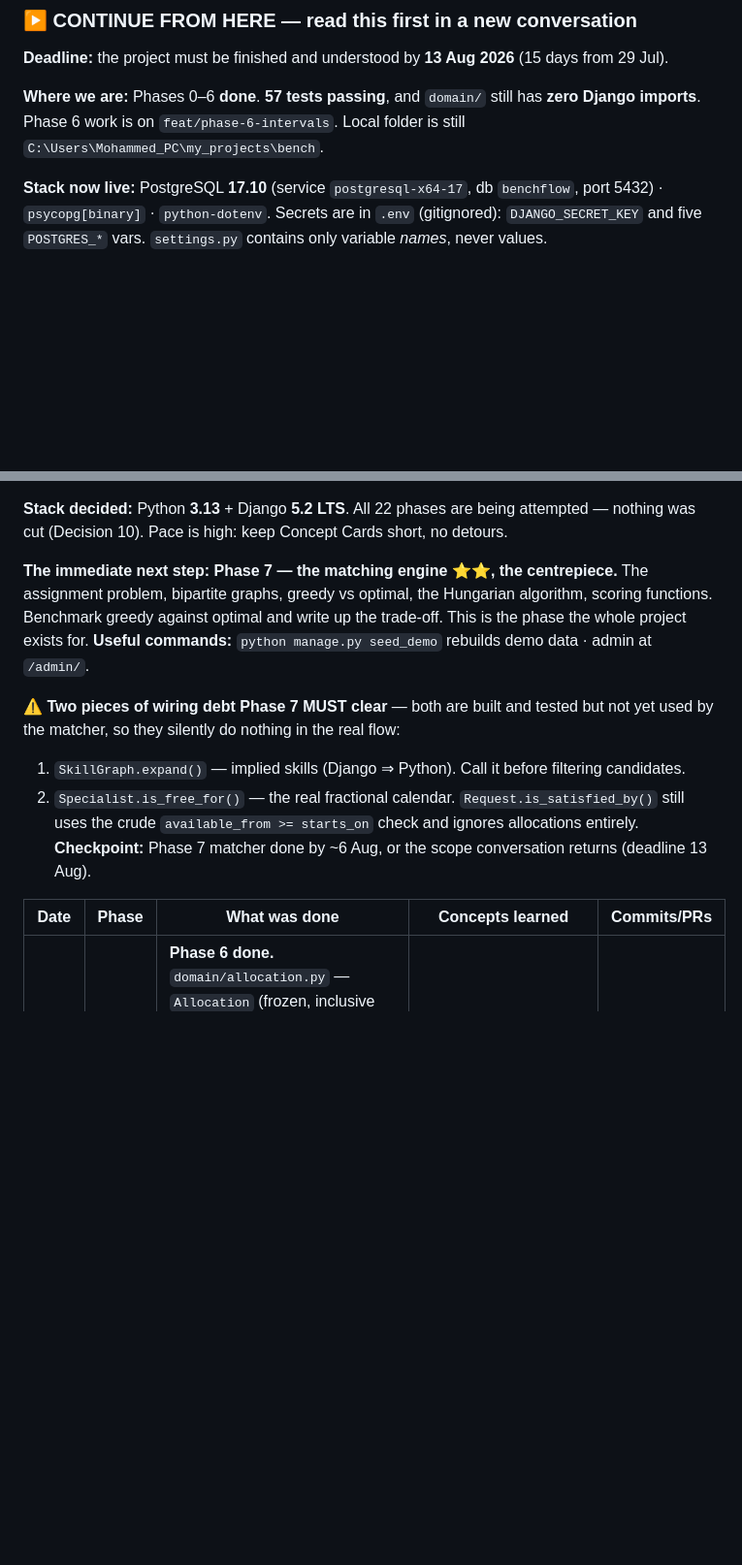
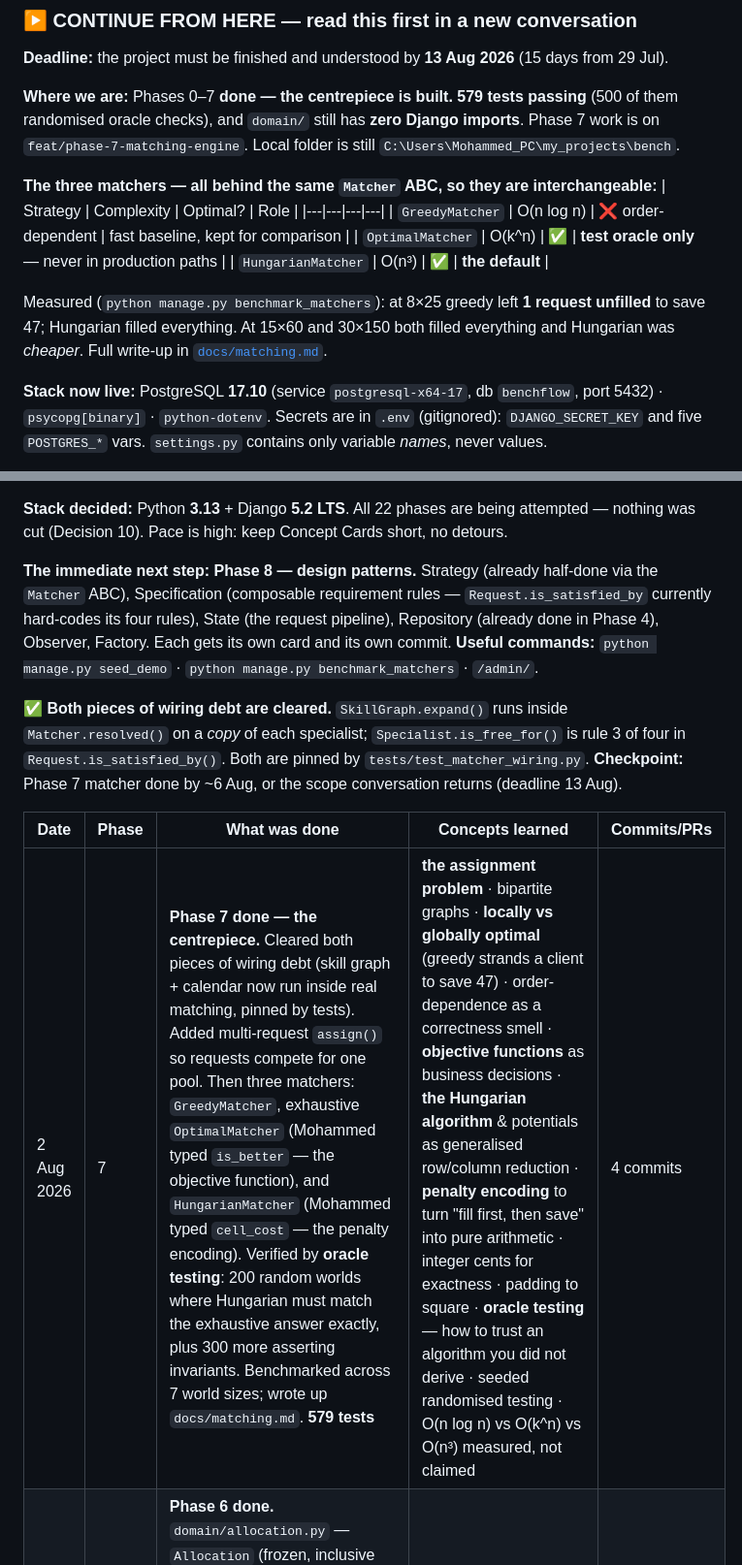
Before and after one commit to Shakarneh/BenchFlow, a Markdown page: CLAUDE.md, 2 parts joined by grey strips. Shown at 97% size. Rendered like a GitHub page; blank space fills up the shorter version.

Commit message:
Record Phase 7: the matching engine

```diff
--- a/CLAUDE.md
+++ b/CLAUDE.md
@@ -437,9 +437,21 @@ A phase is done when **all** of these are true:
 
 **Deadline:** the project must be finished and understood by **13 Aug 2026** (15 days from 29 Jul).
 
-**Where we are:** Phases 0–6 **done**. **57 tests passing**, and `domain/` still has **zero Django
-imports**. Phase 6 work is on `feat/phase-6-intervals`.
+**Where we are:** Phases 0–7 **done — the centrepiece is built.** **579 tests passing**
+(500 of them randomised oracle checks), and `domain/` still has **zero Django imports**.
+Phase 7 work is on `feat/phase-7-matching-engine`.
 Local folder is still `C:\Users\Mohammed_PC\my_projects\bench`.
+
+**The three matchers — all behind the same `Matcher` ABC, so they are interchangeable:**
+| Strategy | Complexity | Optimal? | Role |
+|---|---|---|---|
+| `GreedyMatcher` | O(n log n) | ❌ order-dependent | fast baseline, kept for comparison |
+| `OptimalMatcher` | O(k^n) | ✅ | **test oracle only** — never in production paths |
+| `HungarianMatcher` | O(n³) | ✅ | **the default** |
+
+Measured (`python manage.py benchmark_matchers`): at 8×25 greedy left **1 request unfilled**
+to save 47; Hungarian filled everything. At 15×60 and 30×150 both filled everything and
+Hungarian was *cheaper*. Full write-up in [`docs/matching.md`](docs/matching.md).
 
 **Stack now live:** PostgreSQL **17.10** (service `postgresql-x64-17`, db `benchflow`, port 5432) ·
 `psycopg[binary]` · `python-dotenv`. Secrets are in `.env` (gitignored): `DJANGO_SECRET_KEY` and
@@ -495,20 +507,20 @@ Grand Walkthrough of the whole codebase.
 **Stack decided:** Python **3.13** + Django **5.2 LTS**. All 22 phases are being attempted — nothing
 was cut (Decision 10). Pace is high: keep Concept Cards short, no detours.
 
-**The immediate next step:** **Phase 7 — the matching engine ⭐⭐, the centrepiece.** The assignment
-problem, bipartite graphs, greedy vs optimal, the Hungarian algorithm, scoring functions. Benchmark
-greedy against optimal and write up the trade-off. This is the phase the whole project exists for.
-**Useful commands:** `python manage.py seed_demo` rebuilds demo data · admin at `/admin/`.
+**The immediate next step:** **Phase 8 — design patterns.** Strategy (already half-done via the
+`Matcher` ABC), Specification (composable requirement rules — `Request.is_satisfied_by` currently
+hard-codes its four rules), State (the request pipeline), Repository (already done in Phase 4),
+Observer, Factory. Each gets its own card and its own commit.
+**Useful commands:** `python manage.py seed_demo` · `python manage.py benchmark_matchers` · `/admin/`.
 
-⚠️ **Two pieces of wiring debt Phase 7 MUST clear** — both are built and tested but not yet used by
-the matcher, so they silently do nothing in the real flow:
-1. `SkillGraph.expand()` — implied skills (Django ⇒ Python). Call it before filtering candidates.
-2. `Specialist.is_free_for()` — the real fractional calendar. `Request.is_satisfied_by()` still uses
-   the crude `available_from >= starts_on` check and ignores allocations entirely.
+✅ **Both pieces of wiring debt are cleared.** `SkillGraph.expand()` runs inside `Matcher.resolved()`
+on a *copy* of each specialist; `Specialist.is_free_for()` is rule 3 of four in
+`Request.is_satisfied_by()`. Both are pinned by `tests/test_matcher_wiring.py`.
 **Checkpoint:** Phase 7 matcher done by ~6 Aug, or the scope conversation returns (deadline 13 Aug).
 
 | Date | Phase | What was done | Concepts learned | Commits/PRs |
 |---|---|---|---|---|
+| 2 Aug 2026 | 7 | **Phase 7 done — the centrepiece.** Cleared both pieces of wiring debt (skill graph + calendar now run inside real matching, pinned by tests). Added multi-request `assign()` so requests compete for one pool. Then three matchers: `GreedyMatcher`, exhaustive `OptimalMatcher` (Mohammed typed `is_better` — the objective function), and `HungarianMatcher` (Mohammed typed `cell_cost` — the penalty encoding). Verified by **oracle testing**: 200 random worlds where Hungarian must match the exhaustive answer exactly, plus 300 more asserting invariants. Benchmarked across 7 world sizes; wrote up `docs/matching.md`. **579 tests** | **the assignment problem** · bipartite graphs · **locally vs globally optimal** (greedy strands a client to save 47) · order-dependence as a correctness smell · **objective functions** as business decisions · **the Hungarian algorithm** & potentials as generalised row/column reduction · **penalty encoding** to turn "fill first, then save" into pure arithmetic · integer cents for exactness · padding to square · **oracle testing** — how to trust an algorithm you did not derive · seeded randomised testing · O(n log n) vs O(k^n) vs O(n³) measured, not claimed | 4 commits |
 | 2 Aug 2026 | 6 | **Phase 6 done.** `domain/allocation.py` — `Allocation` (frozen, inclusive dates) + `Calendar`. `peak_load()` is a **sweep-line** Mohammed typed: each booking becomes `+fraction` at the start and `-fraction` the day *after* the end, sort, one pass tracking a running max. `Specialist` gained `allocations` + `is_free_for()`, so part-time people can take part-time work. DB: `AllocationModel` with two `CheckConstraint`s (`ends_on >= starts_on`, `0 < fraction <= 1`) enforced by PostgreSQL itself; admin shows a live **peak load** column — Carol was pushed to **125% OVER** by hand to watch it fire. 18 new tests | **intervals** · **inclusive vs exclusive ends** (the `+1 day` release, pinned by boundary tests one day apart) · **sweep-line** and why it beats pairwise O(n²) · **O(n log n)** — the sort dominates · **fractional capacity** · tuple sort order so a release precedes an acquire on the same day · DB `CheckConstraint` · `on_delete=SET_NULL` to preserve history | *(this batch)* |
 | 1 Aug 2026 | 5 | **Phase 5 done.** `domain/skill_graph.py` — `SkillGraph.implied_by()` is a **BFS transitive closure** (Mohammed typed the loop), `expand()` adds implied skills at the same level and keeps the highest on conflict. 9 tests including a deliberate **cycle test** (wrong guard = infinite hang, not a failure). DB side: `implies` self-M2M on `SkillModel` with `symmetrical=False`, `DjangoSkillGraphRepository` loads the whole DAG in one query, `seed_demo` seeds 7 implications. Proved live: Alice knows only Django, and covers *Programming* two hops away | **graphs** · **DAGs** & why cycles are fatal · **BFS** and why `popleft()` makes it breadth-first · **transitive closure** · the visited-set as cycle guard · **Big-O: O(V+E)** · `deque` vs `list.pop(0)` (O(1) vs O(n)) · self-referencing many-to-many · loading a whole graph vs walking it hop-by-hop | 2 commits |
 | 1 Aug 2026 | 4 | **Phase 4 done.** PostgreSQL 17 installed; secrets moved to `.env` via `python-dotenv` (`SECRET_KEY` debt from Phase 0 cleared). 5 ORM models in `infrastructure/` with FKs, unique constraints, indexes and two join tables; migrations applied; Django admin with inlines; `seed_demo` management command (6 specialists, 7 skills, 3 requests). Then the centrepiece: the **Repository** — port in `domain/`, Django adapter in `infrastructure/` — and `GreedyMatcher` matched real PostgreSQL data **without a single change** | **relational modelling** · PK/FK · `on_delete` CASCADE vs PROTECT · join tables (when M2M needs extra data) · unique constraints & indexes · **migrations** · **transactions & ACID** (`@transaction.atomic`) · **N+1 query problem** & `prefetch_related` · **Repository pattern** · **ports & adapters** · **Dependency Inversion** — the 5th SOLID principle, finally demonstrable · env vars for secrets | 2 commits |
```
